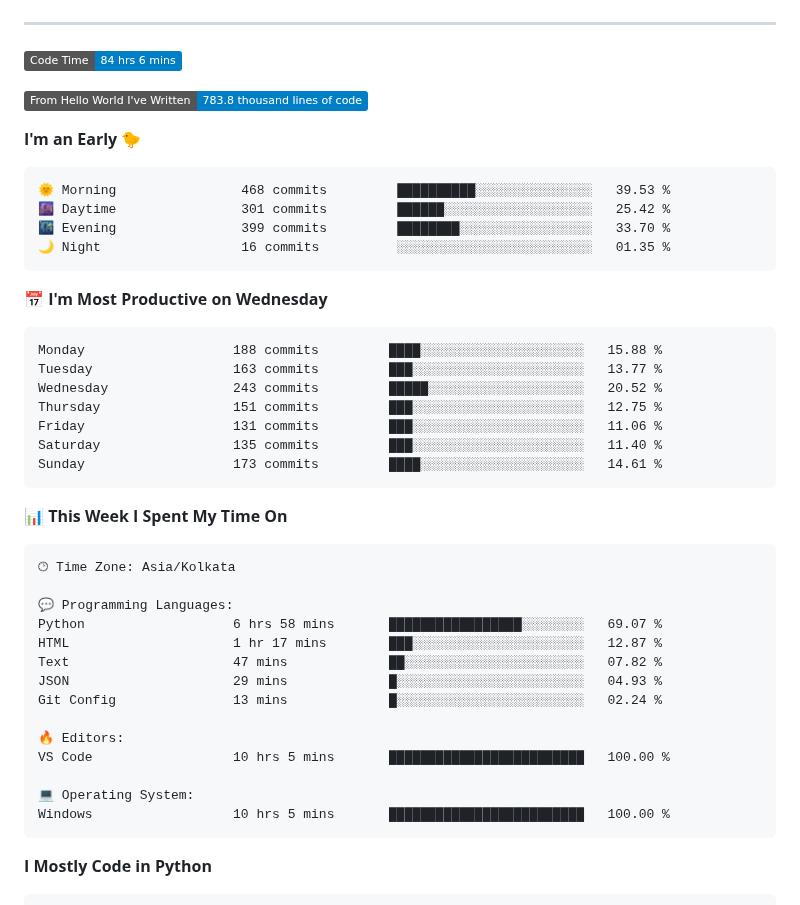
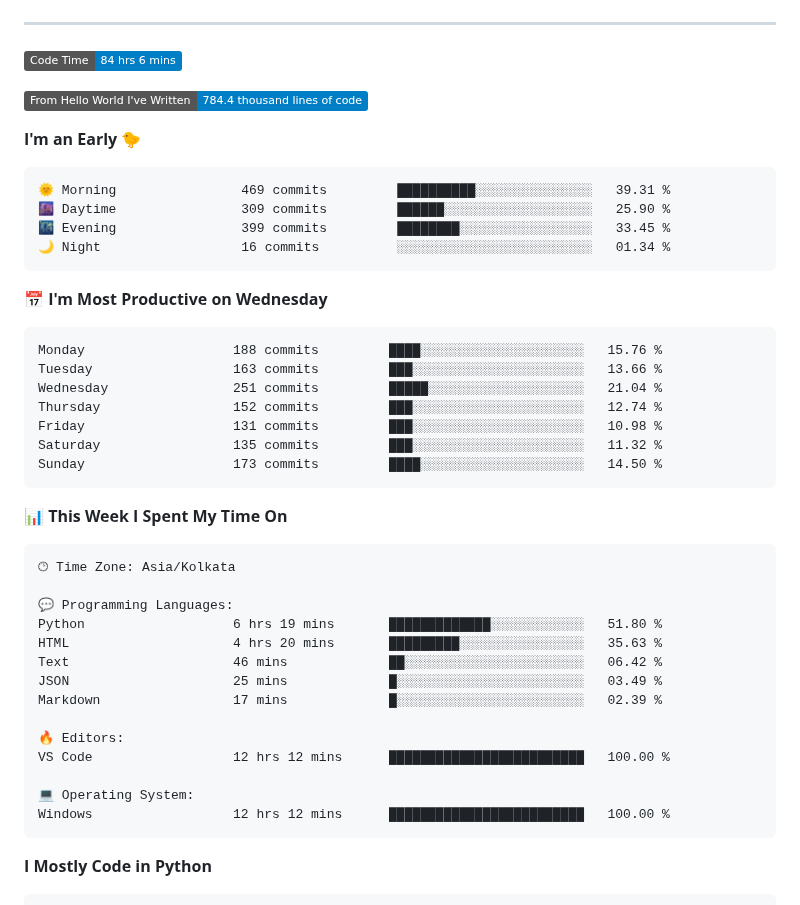
Before and after one commit to SpreadSheets600/SpreadSheets600, a Markdown page: README.md, the part around the change. Drawn GitHub-style; badges without logos.

Commit message:
Updated with Dev Metrics

````diff
--- a/README.md
+++ b/README.md
@@ -307,26 +307,26 @@
 <!--START_SECTION:waka-->
 ![Code Time](http://img.shields.io/badge/Code%20Time-84%20hrs%206%20mins-blue)
 
-![Lines of code](https://img.shields.io/badge/From%20Hello%20World%20I%27ve%20Written-783.8%20thousand%20lines%20of%20code-blue)
+![Lines of code](https://img.shields.io/badge/From%20Hello%20World%20I%27ve%20Written-784.4%20thousand%20lines%20of%20code-blue)
 
 **I'm an Early 🐤**
 
 ```text
-🌞 Morning                468 commits         ██████████░░░░░░░░░░░░░░░   39.53 %
-🌆 Daytime                301 commits         ██████░░░░░░░░░░░░░░░░░░░   25.42 %
-🌃 Evening                399 commits         ████████░░░░░░░░░░░░░░░░░   33.70 %
-🌙 Night                  16 commits          ░░░░░░░░░░░░░░░░░░░░░░░░░   01.35 %
+🌞 Morning                469 commits         ██████████░░░░░░░░░░░░░░░   39.31 %
+🌆 Daytime                309 commits         ██████░░░░░░░░░░░░░░░░░░░   25.90 %
+🌃 Evening                399 commits         ████████░░░░░░░░░░░░░░░░░   33.45 %
+🌙 Night                  16 commits          ░░░░░░░░░░░░░░░░░░░░░░░░░   01.34 %
 ```
 📅 **I'm Most Productive on Wednesday**
 
 ```text
-Monday                   188 commits         ████░░░░░░░░░░░░░░░░░░░░░   15.88 %
-Tuesday                  163 commits         ███░░░░░░░░░░░░░░░░░░░░░░   13.77 %
-Wednesday                243 commits         █████░░░░░░░░░░░░░░░░░░░░   20.52 %
-Thursday                 151 commits         ███░░░░░░░░░░░░░░░░░░░░░░   12.75 %
-Friday                   131 commits         ███░░░░░░░░░░░░░░░░░░░░░░   11.06 %
-Saturday                 135 commits         ███░░░░░░░░░░░░░░░░░░░░░░   11.40 %
-Sunday                   173 commits         ████░░░░░░░░░░░░░░░░░░░░░   14.61 %
+Monday                   188 commits         ████░░░░░░░░░░░░░░░░░░░░░   15.76 %
+Tuesday                  163 commits         ███░░░░░░░░░░░░░░░░░░░░░░   13.66 %
+Wednesday                251 commits         █████░░░░░░░░░░░░░░░░░░░░   21.04 %
+Thursday                 152 commits         ███░░░░░░░░░░░░░░░░░░░░░░   12.74 %
+Friday                   131 commits         ███░░░░░░░░░░░░░░░░░░░░░░   10.98 %
+Saturday                 135 commits         ███░░░░░░░░░░░░░░░░░░░░░░   11.32 %
+Sunday                   173 commits         ████░░░░░░░░░░░░░░░░░░░░░   14.50 %
 ```
 
 
@@ -336,17 +336,17 @@ Sunday                   173 commits         ████░░░░░░░
 🕑︎ Time Zone: Asia/Kolkata
 
 💬 Programming Languages:
-Python                   6 hrs 58 mins       █████████████████░░░░░░░░   69.07 %
-HTML                     1 hr 17 mins        ███░░░░░░░░░░░░░░░░░░░░░░   12.87 %
-Text                     47 mins             ██░░░░░░░░░░░░░░░░░░░░░░░   07.82 %
-JSON                     29 mins             █░░░░░░░░░░░░░░░░░░░░░░░░   04.93 %
-Git Config               13 mins             █░░░░░░░░░░░░░░░░░░░░░░░░   02.24 %
+Python                   6 hrs 19 mins       █████████████░░░░░░░░░░░░   51.80 %
+HTML                     4 hrs 20 mins       █████████░░░░░░░░░░░░░░░░   35.63 %
+Text                     46 mins             ██░░░░░░░░░░░░░░░░░░░░░░░   06.42 %
+JSON                     25 mins             █░░░░░░░░░░░░░░░░░░░░░░░░   03.49 %
+Markdown                 17 mins             █░░░░░░░░░░░░░░░░░░░░░░░░   02.39 %
 
 🔥 Editors:
-VS Code                  10 hrs 5 mins       █████████████████████████   100.00 %
+VS Code                  12 hrs 12 mins      █████████████████████████   100.00 %
 
 💻 Operating System:
-Windows                  10 hrs 5 mins       █████████████████████████   100.00 %
+Windows                  12 hrs 12 mins      █████████████████████████   100.00 %
 ```
 
 **I Mostly Code in Python**
````
